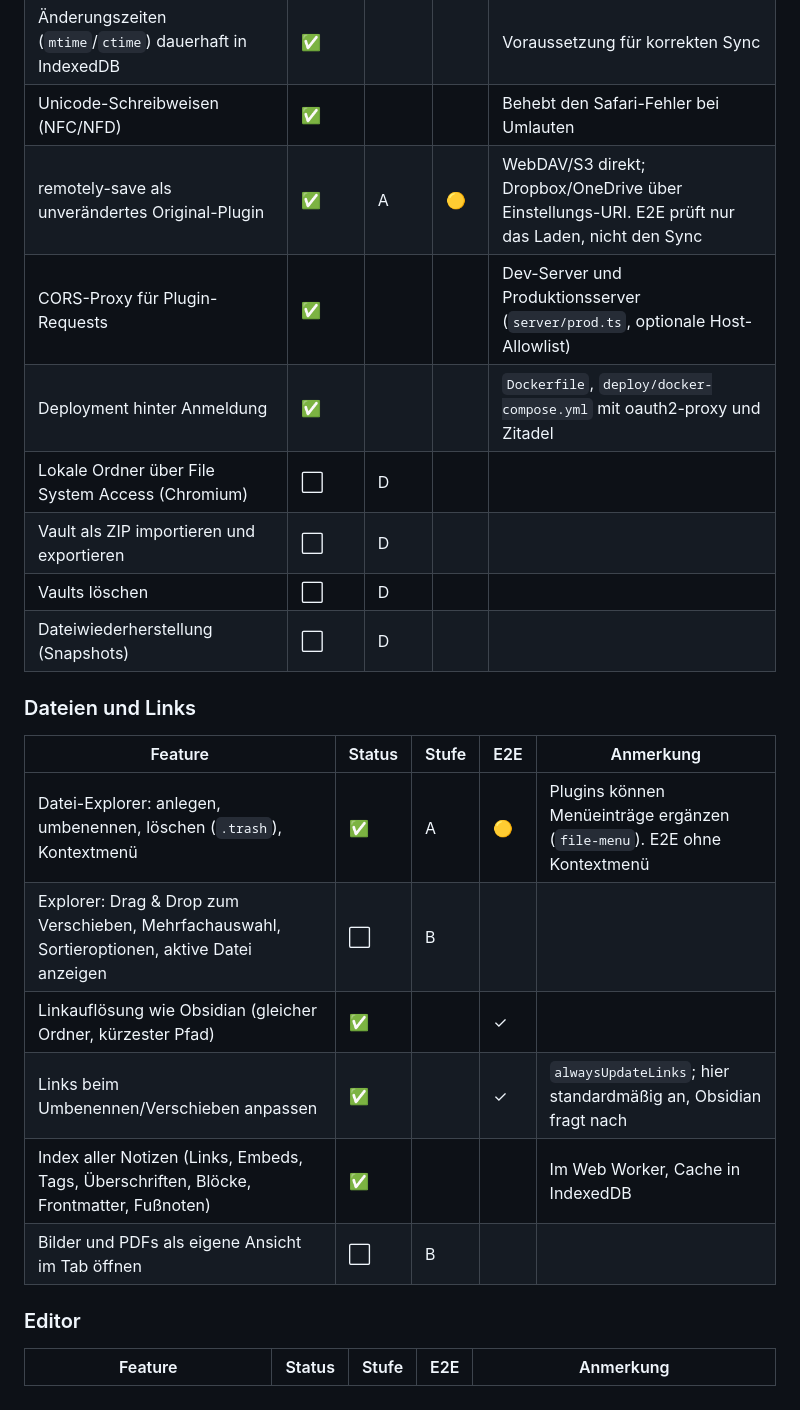
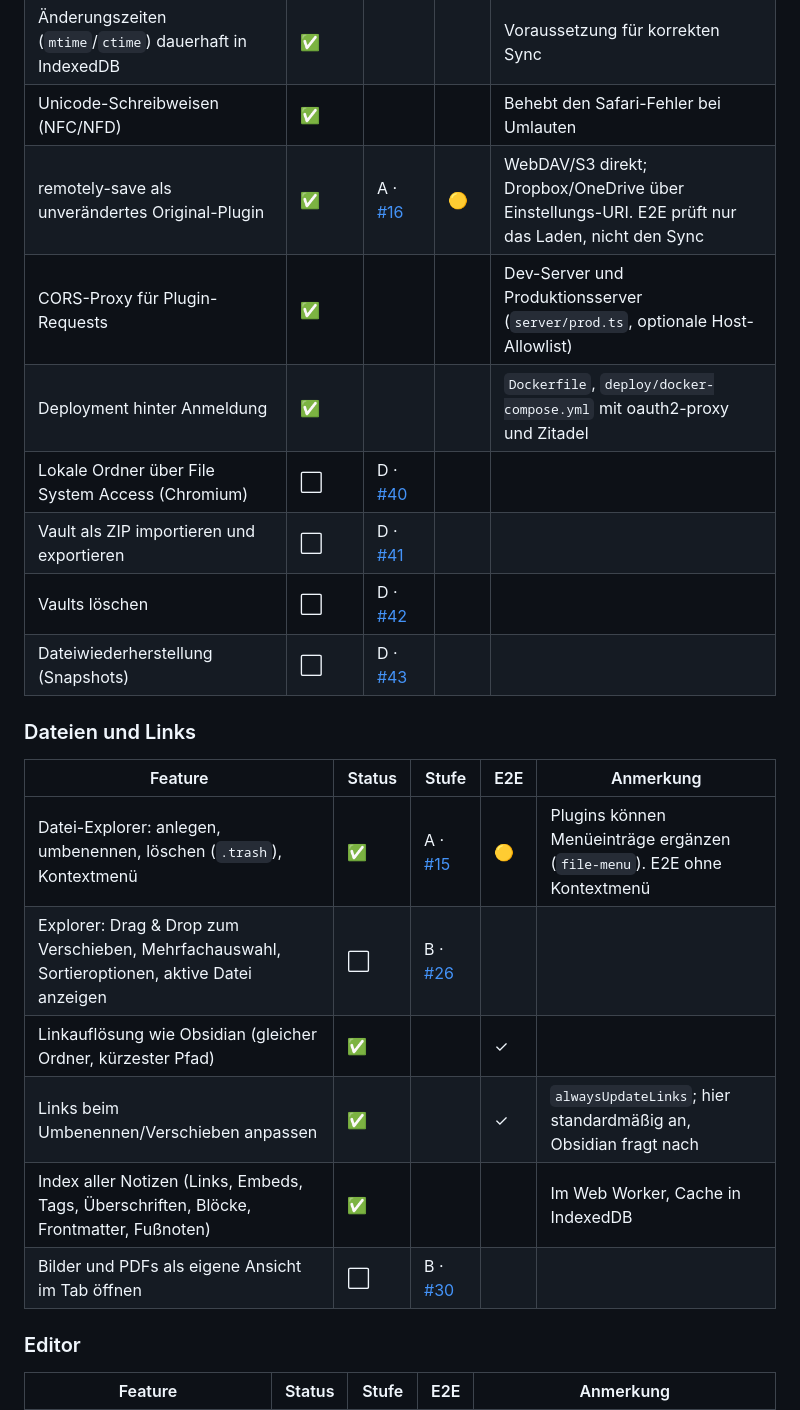
Before and after one commit to Dannyyy101/obsidian-web, a Markdown page: docs/ROADMAP.md, the part around one of its changes. GitHub-like rendering.

```diff
--- a/docs/ROADMAP.md
+++ b/docs/ROADMAP.md
@@ -75,24 +76,24 @@ E2E-Grundgerüst, Omnisearch, `hotkeys.json`, mobile Schubladen.
 | Vault im Browser-Speicher (OPFS), mehrere Vaults, Vault-Auswahl | ✅ | | ✓ | |
 | Änderungszeiten (`mtime`/`ctime`) dauerhaft in IndexedDB | ✅ | | | Voraussetzung für korrekten Sync |
 | Unicode-Schreibweisen (NFC/NFD) | ✅ | | | Behebt den Safari-Fehler bei Umlauten |
-| remotely-save als unverändertes Original-Plugin | ✅ | A | 🟡 | WebDAV/S3 direkt; Dropbox/OneDrive über Einstellungs-URI. E2E prüft nur das Laden, nicht den Sync |
+| remotely-save als unverändertes Original-Plugin | ✅ | A · [#16] | 🟡 | WebDAV/S3 direkt; Dropbox/OneDrive über Einstellungs-URI. E2E prüft nur das Laden, nicht den Sync |
 | CORS-Proxy für Plugin-Requests | ✅ | | | Dev-Server und Produktionsserver (`server/prod.ts`, optionale Host-Allowlist) |
 | Deployment hinter Anmeldung | ✅ | | | `Dockerfile`, `deploy/docker-compose.yml` mit oauth2-proxy und Zitadel |
-| Lokale Ordner über File System Access (Chromium) | ⬜ | D | | |
-| Vault als ZIP importieren und exportieren | ⬜ | D | | |
-| Vaults löschen | ⬜ | D | | |
-| Dateiwiederherstellung (Snapshots) | ⬜ | D | | |
+| Lokale Ordner über File System Access (Chromium) | ⬜ | D · [#40] | | |
+| Vault als ZIP importieren und exportieren | ⬜ | D · [#41] | | |
+| Vaults löschen | ⬜ | D · [#42] | | |
+| Dateiwiederherstellung (Snapshots) | ⬜ | D · [#43] | | |
 
 ### Dateien und Links
 
 | Feature | Status | Stufe | E2E | Anmerkung |
 |---|---|---|---|---|
-| Datei-Explorer: anlegen, umbenennen, löschen (`.trash`), Kontextmenü | ✅ | A | 🟡 | Plugins können Menüeinträge ergänzen (`file-menu`). E2E ohne Kontextmenü |
-| Explorer: Drag & Drop zum Verschieben, Mehrfachauswahl, Sortieroptionen, aktive Datei anzeigen | ⬜ | B | | |
+| Datei-Explorer: anlegen, umbenennen, löschen (`.trash`), Kontextmenü | ✅ | A · [#15] | 🟡 | Plugins können Menüeinträge ergänzen (`file-menu`). E2E ohne Kontextmenü |
+| Explorer: Drag & Drop zum Verschieben, Mehrfachauswahl, Sortieroptionen, aktive Datei anzeigen | ⬜ | B · [#26] | | |
 | Linkauflösung wie Obsidian (gleicher Ordner, kürzester Pfad) | ✅ | | ✓ | |
 | Links beim Umbenennen/Verschieben anpassen | ✅ | | ✓ | `alwaysUpdateLinks`; hier standardmäßig an, Obsidian fragt nach |
 | Index aller Notizen (Links, Embeds, Tags, Überschriften, Blöcke, Frontmatter, Fußnoten) | ✅ | | | Im Web Worker, Cache in IndexedDB |
-| Bilder und PDFs als eigene Ansicht im Tab öffnen | ⬜ | B | | |
+| Bilder und PDFs als eigene Ansicht im Tab öffnen | ⬜ | B · [#30] | | |
 
 ### Editor
 
```
Also changed, not shown: other parts of docs/ROADMAP.md (+89 -40 lines).
